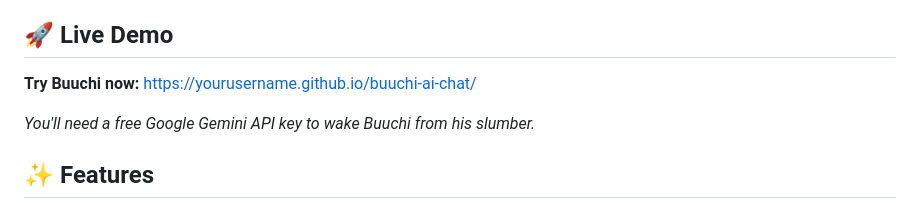
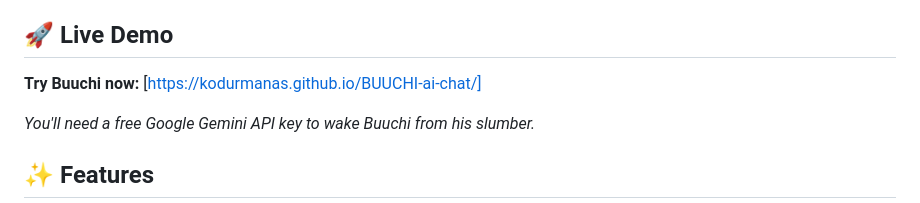
Before and after one commit to KodurManas/BUUCHI-ai-chat, a Markdown page: README.md, the part around the change. Rendered like a GitHub page.

Commit message:
Revise README for clarity and presentation
Updated README to enhance content and formatting.

```diff
--- a/README.md
+++ b/README.md
@@ -8,7 +8,7 @@
 
 ## 🚀 Live Demo
 
-**Try Buuchi now:** [https://yourusername.github.io/buuchi-ai-chat/](https://kodurmanas.github.io/BUUCHI-ai-chat/)
+**Try Buuchi now:** [https://kodurmanas.github.io/BUUCHI-ai-chat/]
 
 *You'll need a free Google Gemini API key to wake Buuchi from his slumber.*
 
```
